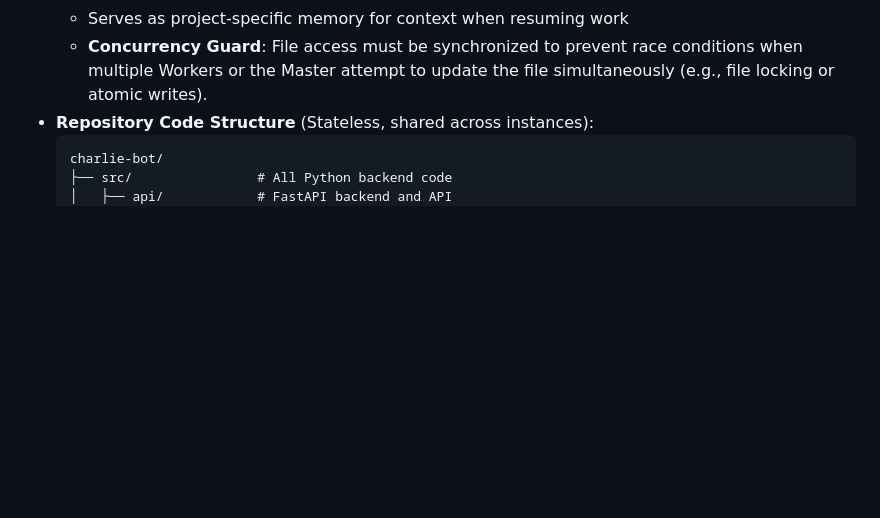
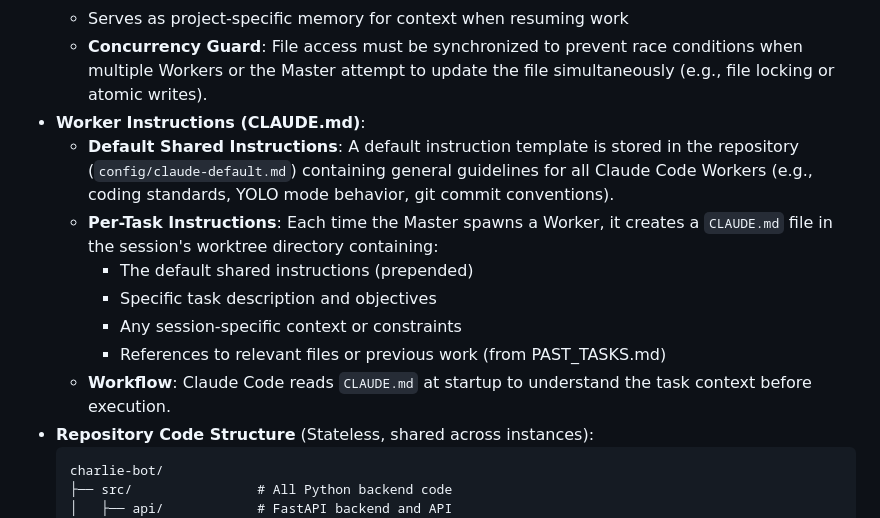
Before and after one commit to zixuzixu/charlie-bot, a Markdown page: project.md, the part around the change. GitHub-like rendering; blank space fills up the shorter version.

Commit message:
docs: add CLAUDE.md per-task instruction system for Workers

````diff
--- a/project.md
+++ b/project.md
@@ -37,6 +37,14 @@
   - Includes: task description, approach taken, files modified, issues encountered, solutions applied
   - Serves as project-specific memory for context when resuming work
   - **Concurrency Guard**: File access must be synchronized to prevent race conditions when multiple Workers or the Master attempt to update the file simultaneously (e.g., file locking or atomic writes).
+- **Worker Instructions (CLAUDE.md)**:
+  - **Default Shared Instructions**: A default instruction template is stored in the repository (`config/claude-default.md`) containing general guidelines for all Claude Code Workers (e.g., coding standards, YOLO mode behavior, git commit conventions).
+  - **Per-Task Instructions**: Each time the Master spawns a Worker, it creates a `CLAUDE.md` file in the session's worktree directory containing:
+    - The default shared instructions (prepended)
+    - Specific task description and objectives
+    - Any session-specific context or constraints
+    - References to relevant files or previous work (from PAST_TASKS.md)
+  - **Workflow**: Claude Code reads `CLAUDE.md` at startup to understand the task context before execution.
 - **Repository Code Structure** (Stateless, shared across instances):
   ```text
   charlie-bot/
````
